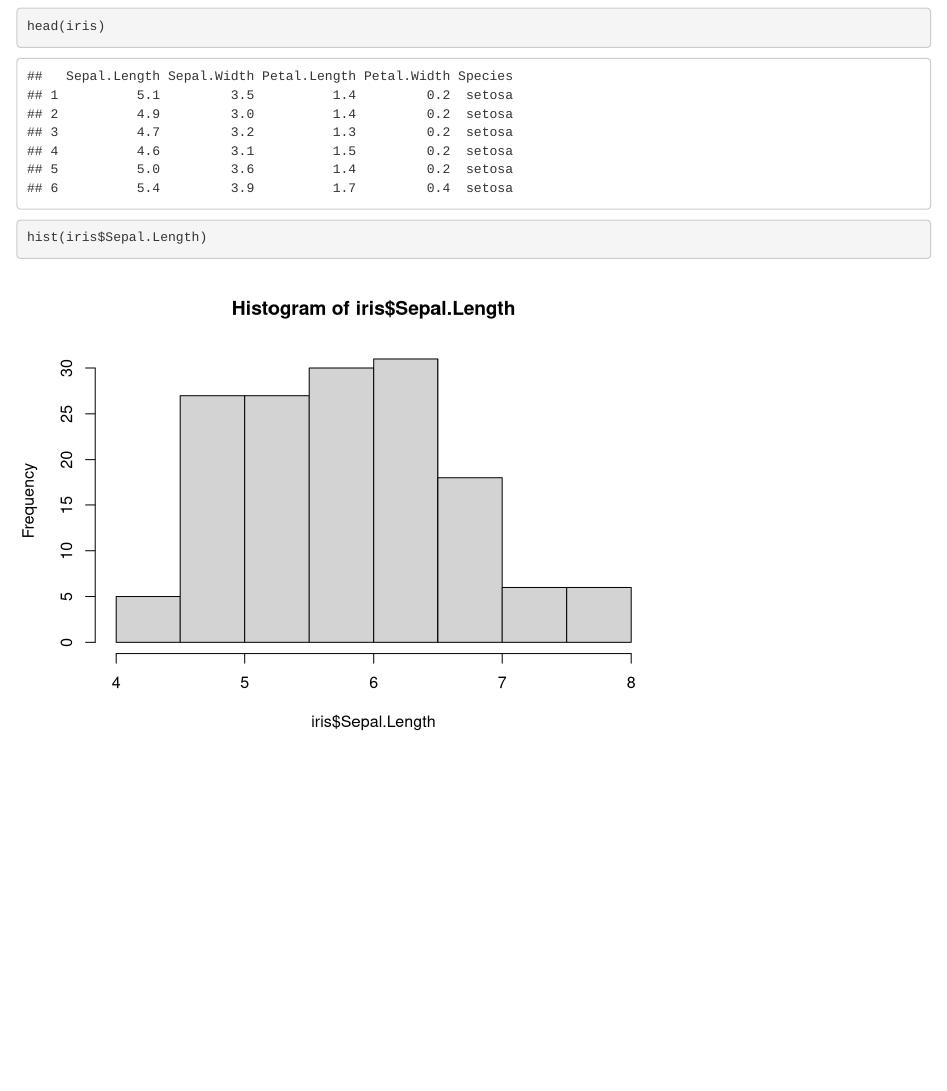
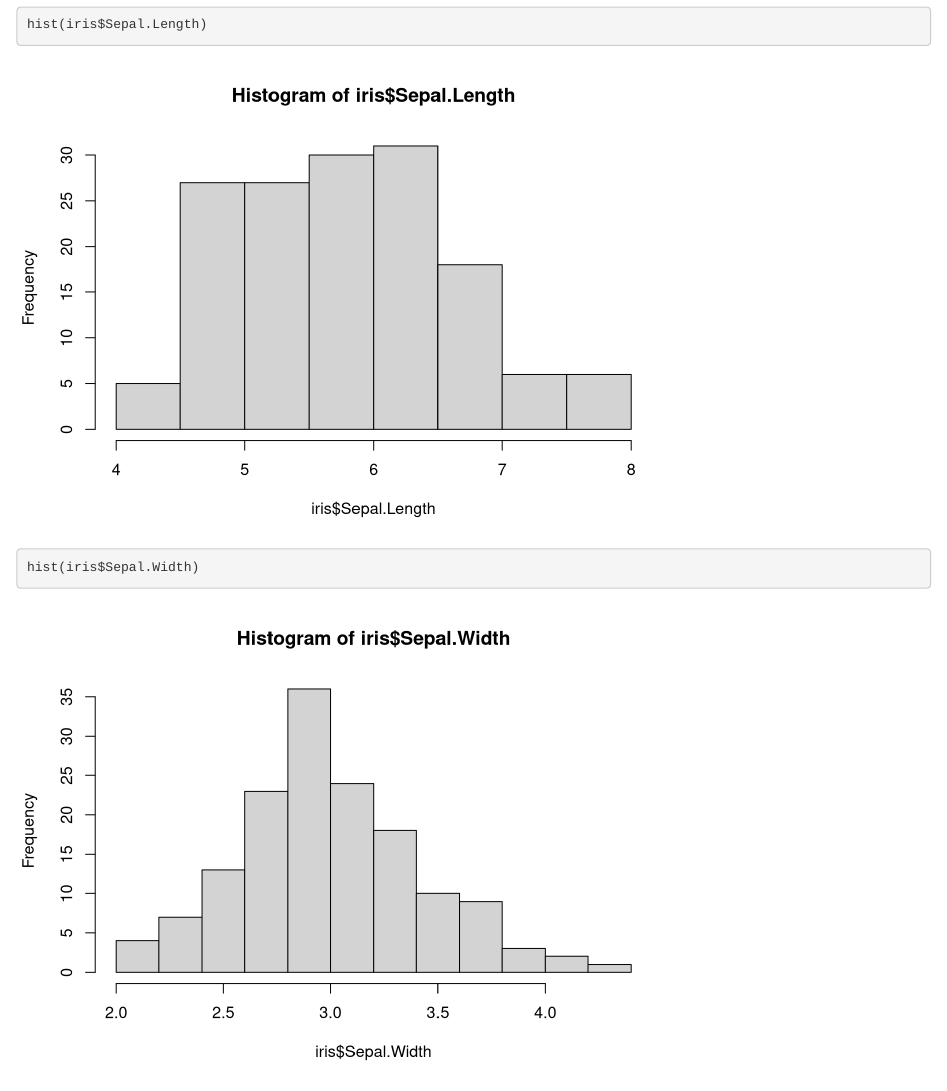
Before and after one commit to laura-naslund/EPAB-git-demo, an R Markdown document (1-example-script.Rmd): the page in a window 1100 px wide, from 120 px down before the commit and from 340 px down after it. Rendered offline with R 4.5, knitr and Pandoc, with nearby package versions.

Commit message:
Add second hist

````diff
--- a/1-example-script.Rmd
+++ b/1-example-script.Rmd
@@ -13,4 +13,6 @@ knitr::opts_chunk$set(echo = TRUE)
 head(iris)
 
 hist(iris$Sepal.Length)
+
+hist(iris$Sepal.Width)
 ```
````
